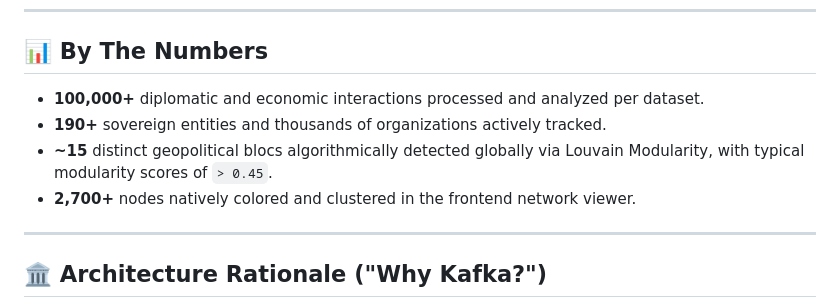
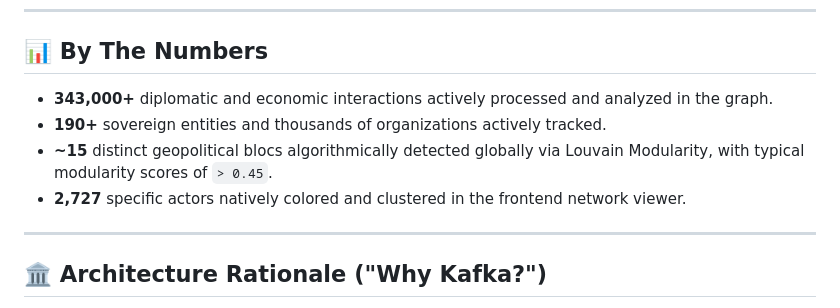
Before and after one commit to taneeshk12/Global-Intelligence-Dashboard, a Markdown page: README.md, the part around the change. Rendered like a GitHub page.

Commit message:
docs: Update README with exact verifiable database counts

```diff
--- a/README.md
+++ b/README.md
@@ -40,10 +40,10 @@ Built as an advanced portfolio project, Aegis Intelligence transforms millions o
 ---
 
 ## 📊 By The Numbers
-- **100,000+** diplomatic and economic interactions processed and analyzed per dataset.
+- **343,000+** diplomatic and economic interactions actively processed and analyzed in the graph.
 - **190+** sovereign entities and thousands of organizations actively tracked.
 - **~15** distinct geopolitical blocs algorithmically detected globally via Louvain Modularity, with typical modularity scores of `> 0.45`.
-- **2,700+** nodes natively colored and clustered in the frontend network viewer.
+- **2,727** specific actors natively colored and clustered in the frontend network viewer.
 
 ---
 
```
